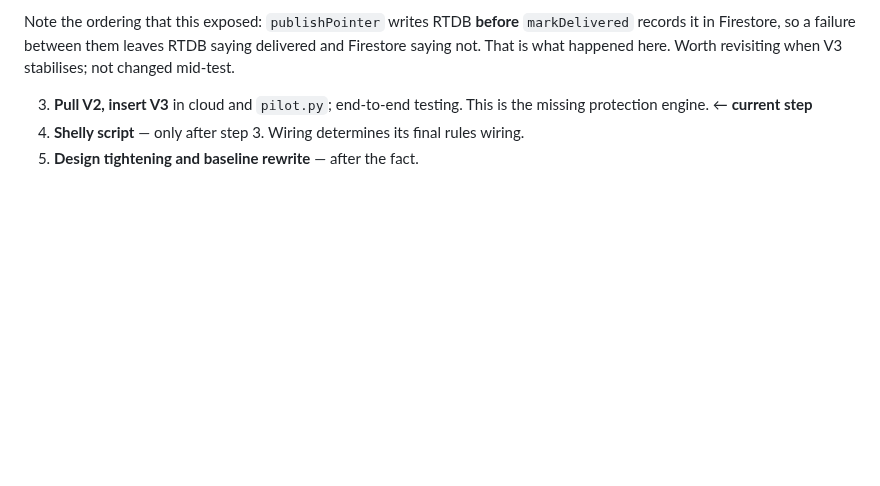
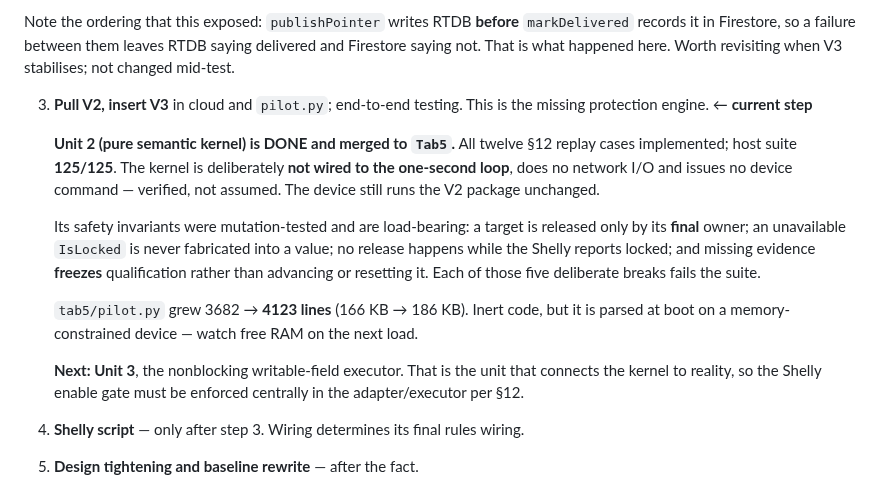
Before and after one commit to bobebaugh/well-pump-control, a Markdown page: 00-CURRENT-STATE-READ-FIRST.md, the part around the change. GitHub-like rendering; blank space fills up the shorter version.

Commit message:
Record V3 Unit 2 complete: pure semantic kernel merged to Tab5
All twelve replay cases implemented, host suite 125/125. Kernel is not wired to
the one-second loop, does no network I/O, and issues no device command; the
device still runs the V2 package unchanged.

Records that the safety invariants were mutation-tested rather than trusted
green: final-owner-only release, no fabricated value for an unavailable
IsLocked, no release while the Shelly reports locked, and missing evidence
freezing qualification. Also records the pilot.py growth to 4123 lines, which
is inert but parsed at boot on a memory-constrained device.

Co-Authored-By: Claude Opus 5 <noreply@anthropic.com>
Claude-Session: https://claude.ai/code/session_01GDr5mCMk5AG7gLUpkxX93w

```diff
--- a/00-CURRENT-STATE-READ-FIRST.md
+++ b/00-CURRENT-STATE-READ-FIRST.md
@@ -534,6 +534,24 @@ stabilises; not changed mid-test.
 
 3. **Pull V2, insert V3** in cloud and `pilot.py`; end-to-end testing. This is the
    missing protection engine. ← **current step**
+
+   **Unit 2 (pure semantic kernel) is DONE and merged to `Tab5`.** All twelve §12
+   replay cases implemented; host suite **125/125**. The kernel is deliberately **not
+   wired to the one-second loop**, does no network I/O and issues no device command —
+   verified, not assumed. The device still runs the V2 package unchanged.
+
+   Its safety invariants were mutation-tested and are load-bearing: a target is
+   released only by its **final** owner; an unavailable `IsLocked` is never fabricated
+   into a value; no release happens while the Shelly reports locked; and missing
+   evidence **freezes** qualification rather than advancing or resetting it. Each of
+   those five deliberate breaks fails the suite.
+
+   `tab5/pilot.py` grew 3682 → **4123 lines** (166 KB → 186 KB). Inert code, but it is
+   parsed at boot on a memory-constrained device — watch free RAM on the next load.
+
+   **Next: Unit 3**, the nonblocking writable-field executor. That is the unit that
+   connects the kernel to reality, so the Shelly enable gate must be enforced centrally
+   in the adapter/executor per §12.
 4. **Shelly script** — only after step 3. Wiring determines its final rules wiring.
 5. **Design tightening and baseline rewrite** — after the fact.
 
```
